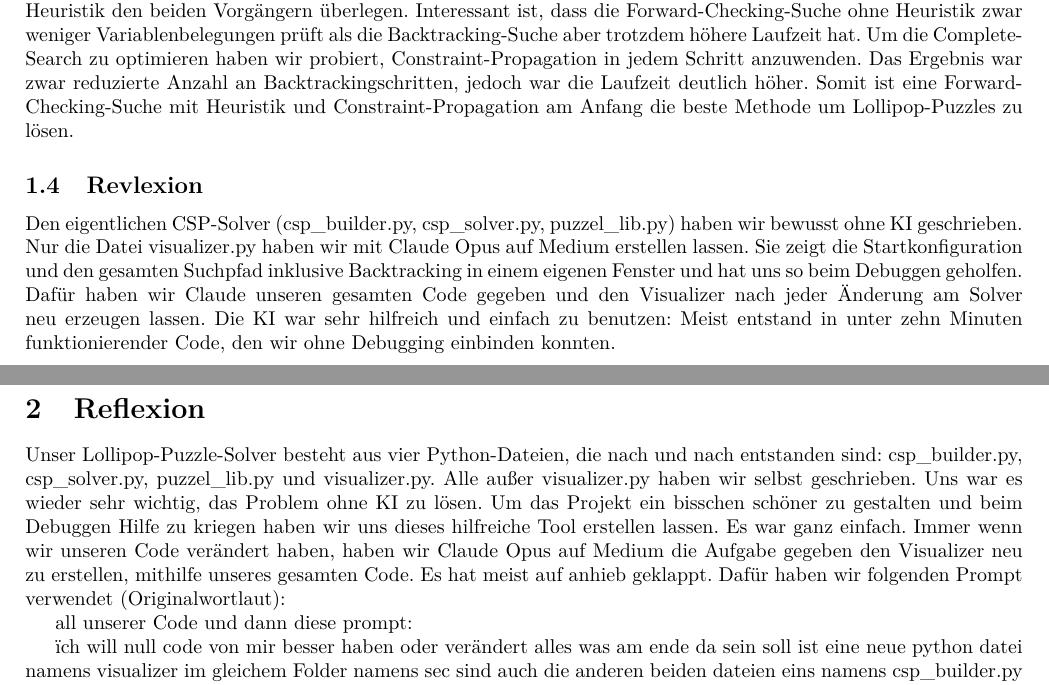
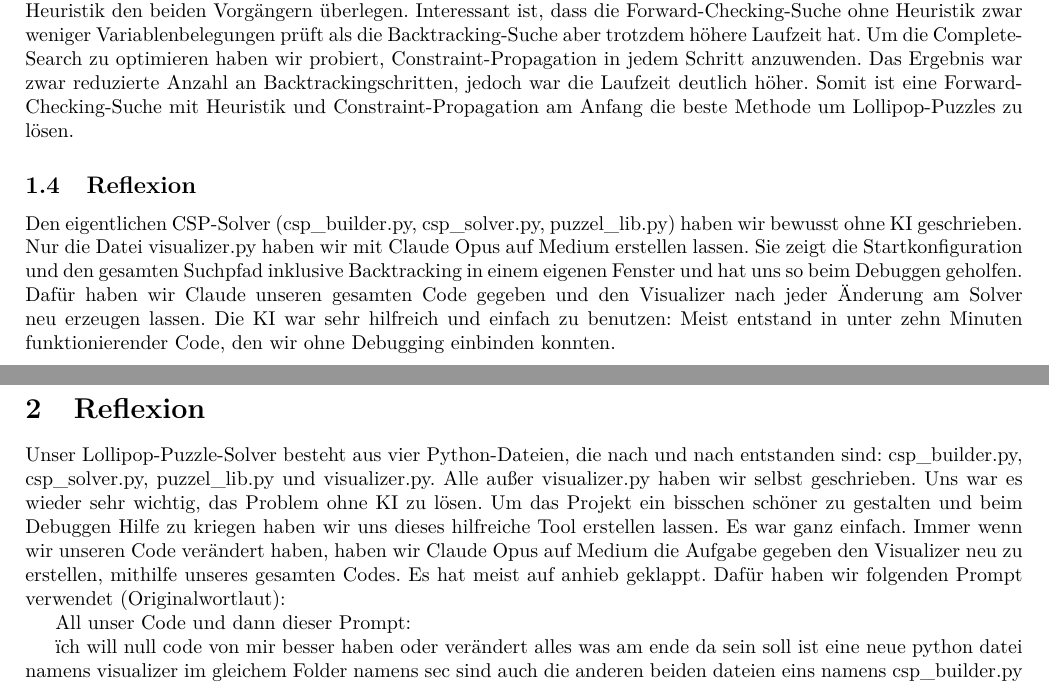
Before and after one commit to Cederico187/Constrain-propagation-solver-Uni-project-, a LaTeX document (Report_Latex/TEX/Report.tex): two parts of pages 4 and 5 of 5, joined at a grey line, cut so that both start at the same text. Compiled offline with pdfLaTeX.

Commit message:
kleine rechtschreibung korrektur

```diff
--- a/Report_Latex/TEX/Report.tex
+++ b/Report_Latex/TEX/Report.tex
@@ -170,7 +170,7 @@ Um die Complete-Search zu optimieren haben wir probiert, Constraint-Propagation
 Das Ergebnis war zwar reduzierte Anzahl an Backtrackingschritten, jedoch war die Laufzeit deutlich höher.
 Somit ist eine Forward-Checking-Suche mit Heuristik und Constraint-Propagation am Anfang die beste Methode um Lollipop-Puzzles zu lösen.
 
-\subsection{Revlexion}
+\subsection{Reflexion}
 
 Den eigentlichen CSP-Solver (csp\_builder.py, csp\_solver.py, puzzel\_lib.py) haben wir bewusst
 ohne KI geschrieben. Nur die Datei visualizer.py haben wir mit Claude Opus auf Medium
@@ -188,9 +188,9 @@ Alle außer visualizer.py haben wir selbst geschrieben.
 Uns war es wieder sehr wichtig, das Problem ohne KI zu lösen. Um das Projekt ein bisschen schöner zu gestalten und beim Debuggen Hilfe zu kriegen haben wir uns
 dieses hilfreiche Tool erstellen lassen. Es war ganz einfach. Immer wenn wir unseren Code verändert haben, haben wir Claude Opus auf Medium die Aufgabe gegeben
 den Visualizer neu zu erstellen,
-mithilfe unseres gesamten Code. Es hat meist auf anhieb geklappt. Dafür haben wir folgenden Prompt verwendet (Originalwortlaut):
+mithilfe unseres gesamten Codes. Es hat meist auf anhieb geklappt. Dafür haben wir folgenden Prompt verwendet (Originalwortlaut):
 
-all unserer Code und dann diese prompt:
+All unser Code und dann dieser Prompt:
 
 \"
 ich will null code von mir besser haben oder verändert
```
